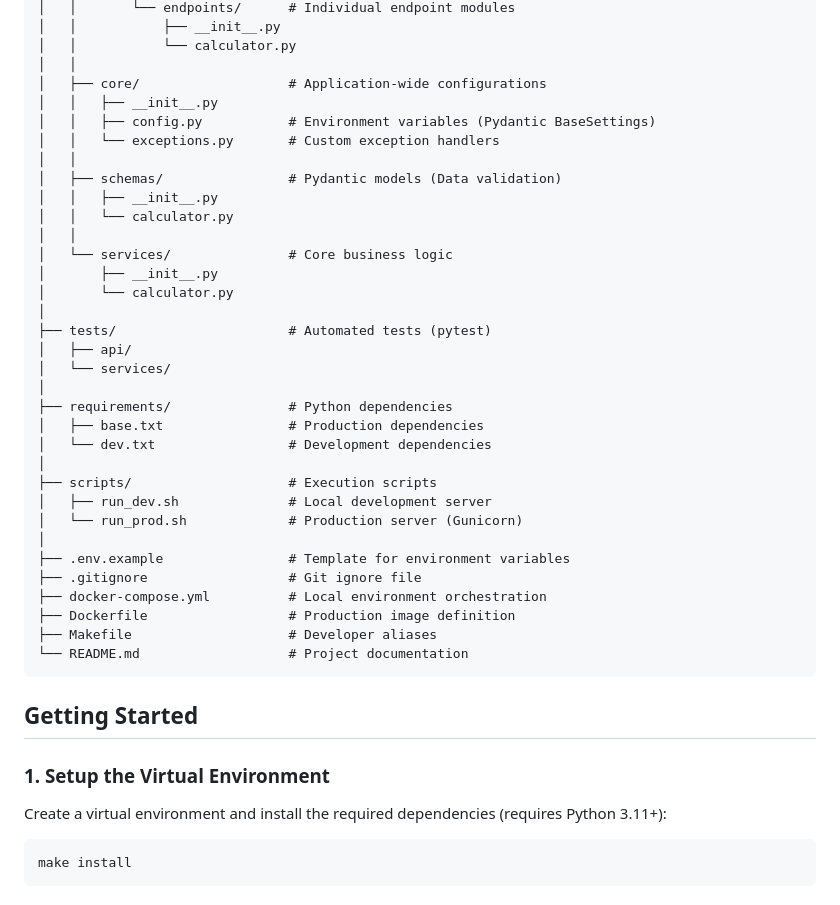
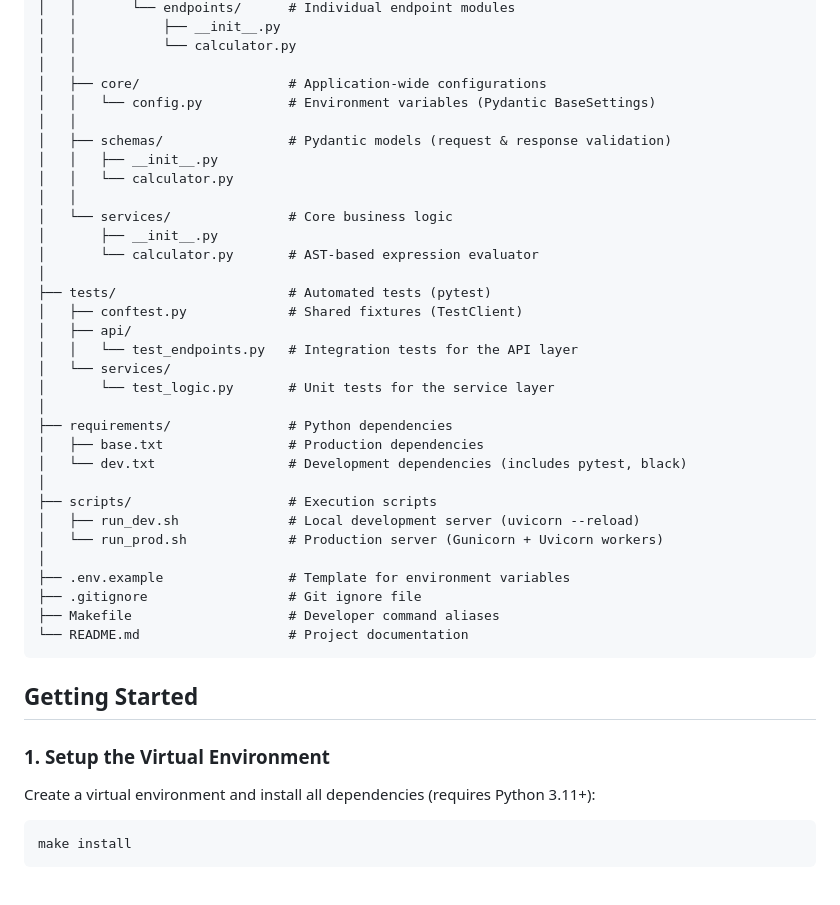
Before and after one commit to jatin-98/fastapi-calculator, a Markdown page: README.md, the part around one of its changes. Rendered like a GitHub page.

````diff
--- a/README.md
+++ b/README.md
@@ -23,42 +21,41 @@ fastapi-calculator/
 │   │           └── calculator.py
 │   │
 │   ├── core/                   # Application-wide configurations
-│   │   ├── __init__.py
-│   │   ├── config.py           # Environment variables (Pydantic BaseSettings)
-│   │   └── exceptions.py       # Custom exception handlers
+│   │   └── config.py           # Environment variables (Pydantic BaseSettings)
 │   │
-│   ├── schemas/                # Pydantic models (Data validation)
+│   ├── schemas/                # Pydantic models (request & response validation)
 │   │   ├── __init__.py
 │   │   └── calculator.py
 │   │
 │   └── services/               # Core business logic
 │       ├── __init__.py
-│       └── calculator.py
+│       └── calculator.py       # AST-based expression evaluator
 │
 ├── tests/                      # Automated tests (pytest)
+│   ├── conftest.py             # Shared fixtures (TestClient)
 │   ├── api/
+│   │   └── test_endpoints.py   # Integration tests for the API layer
 │   └── services/
+│       └── test_logic.py       # Unit tests for the service layer
 │
 ├── requirements/               # Python dependencies
 │   ├── base.txt                # Production dependencies
-│   └── dev.txt                 # Development dependencies
+│   └── dev.txt                 # Development dependencies (includes pytest, black)
 │
 ├── scripts/                    # Execution scripts
-│   ├── run_dev.sh              # Local development server
-│   └── run_prod.sh             # Production server (Gunicorn)
+│   ├── run_dev.sh              # Local development server (uvicorn --reload)
+│   └── run_prod.sh             # Production server (Gunicorn + Uvicorn workers)
 │
 ├── .env.example                # Template for environment variables
 ├── .gitignore                  # Git ignore file
-├── docker-compose.yml          # Local environment orchestration
-├── Dockerfile                  # Production image definition
-├── Makefile                    # Developer aliases
+├── Makefile                    # Developer command aliases
 └── README.md                   # Project documentation
 ```
 
 ## Getting Started
 
 ### 1. Setup the Virtual Environment
-Create a virtual environment and install the required dependencies (requires Python 3.11+):
+Create a virtual environment and install all dependencies (requires Python 3.11+):
 ```bash
 make install
 ```
````
Also changed, not shown: other parts of README.md (+37 -11 lines).
